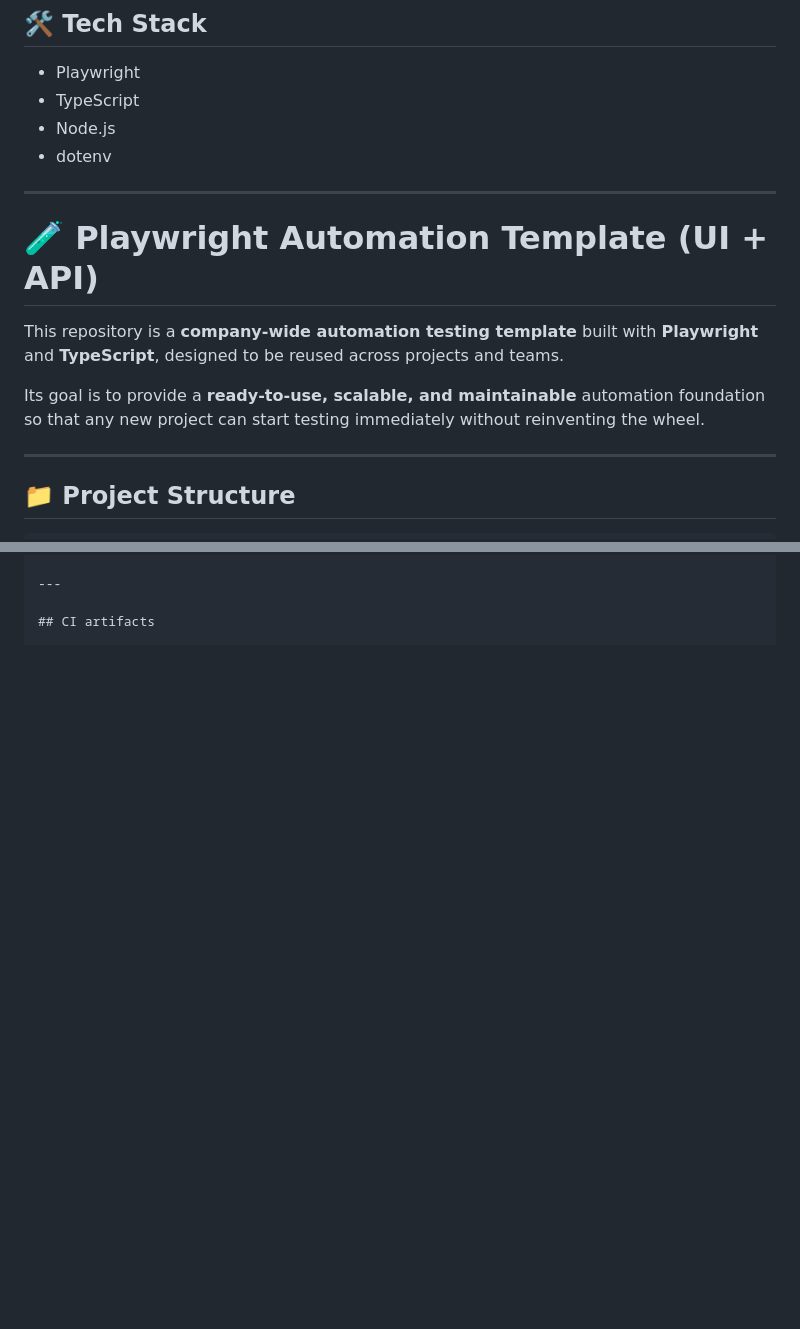
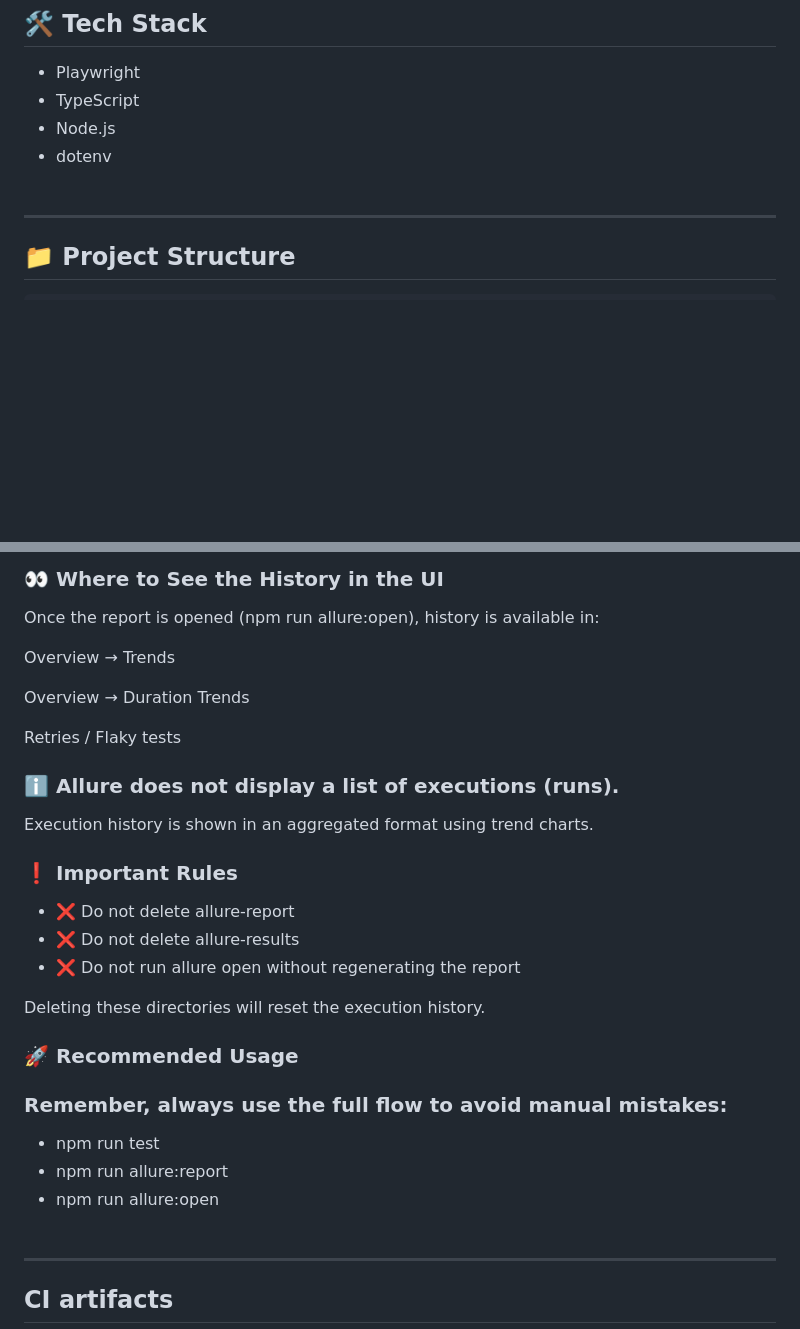
Before and after one commit to danielcuda-cell/Playwright-framework-template, a Markdown page: README.md, 2 parts joined by grey strips. Drawn GitHub-style; blank space fills up the shorter version.

```diff
--- a/README.md
+++ b/README.md
@@ -21,18 +21,7 @@ Its goal is to provide a **ready-to-use, scalable, and maintainable** automation
 - Playwright
 - TypeScript
 - Node.js
-- dotenv
-
-
----
-
-
-# 🧪 Playwright Automation Template (UI + API)
-
-This repository is a **company-wide automation testing template** built with **Playwright** and **TypeScript**, designed to be reused across projects and teams.
-
-Its goal is to provide a **ready-to-use, scalable, and maintainable** automation foundation so that any new project can start testing immediately without reinventing the wheel.
-
+- dotenv<br><br>
 
 ---
 
@@ -204,3 +258,31 @@ Allure
+### 👀 Where to See the History in the UI
+
+Once the report is opened (npm run allure:open), history is available in:
+
+Overview → Trends
+
+Overview → Duration Trends
+
+Retries / Flaky tests
+
+### ℹ️ Allure does not display a list of executions (runs).
+Execution history is shown in an aggregated format using trend charts.
+
+### ❗ Important Rules
+
+* ❌ Do not delete allure-report
+* ❌ Do not delete allure-results
+* ❌ Do not run allure open without regenerating the report
+
+Deleting these directories will reset the execution history.
+
+### 🚀 Recommended Usage
+
+### Remember, always use the full flow to avoid manual mistakes:
+
+* npm run test
+* npm run allure:report
+* npm run allure:open<br><br>
 
 ---
 
```
Also changed, not shown: other parts of README.md (+83 -18 lines).
